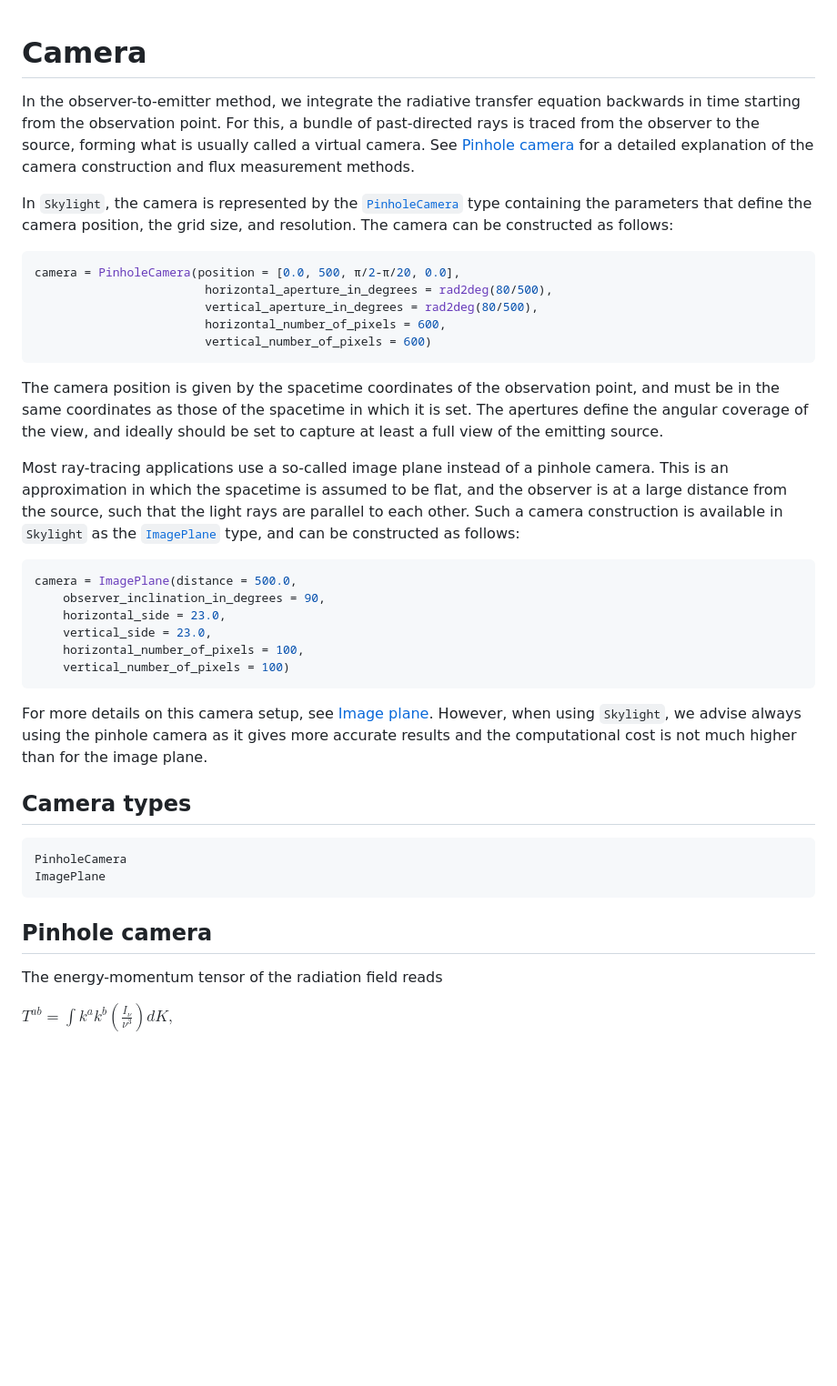
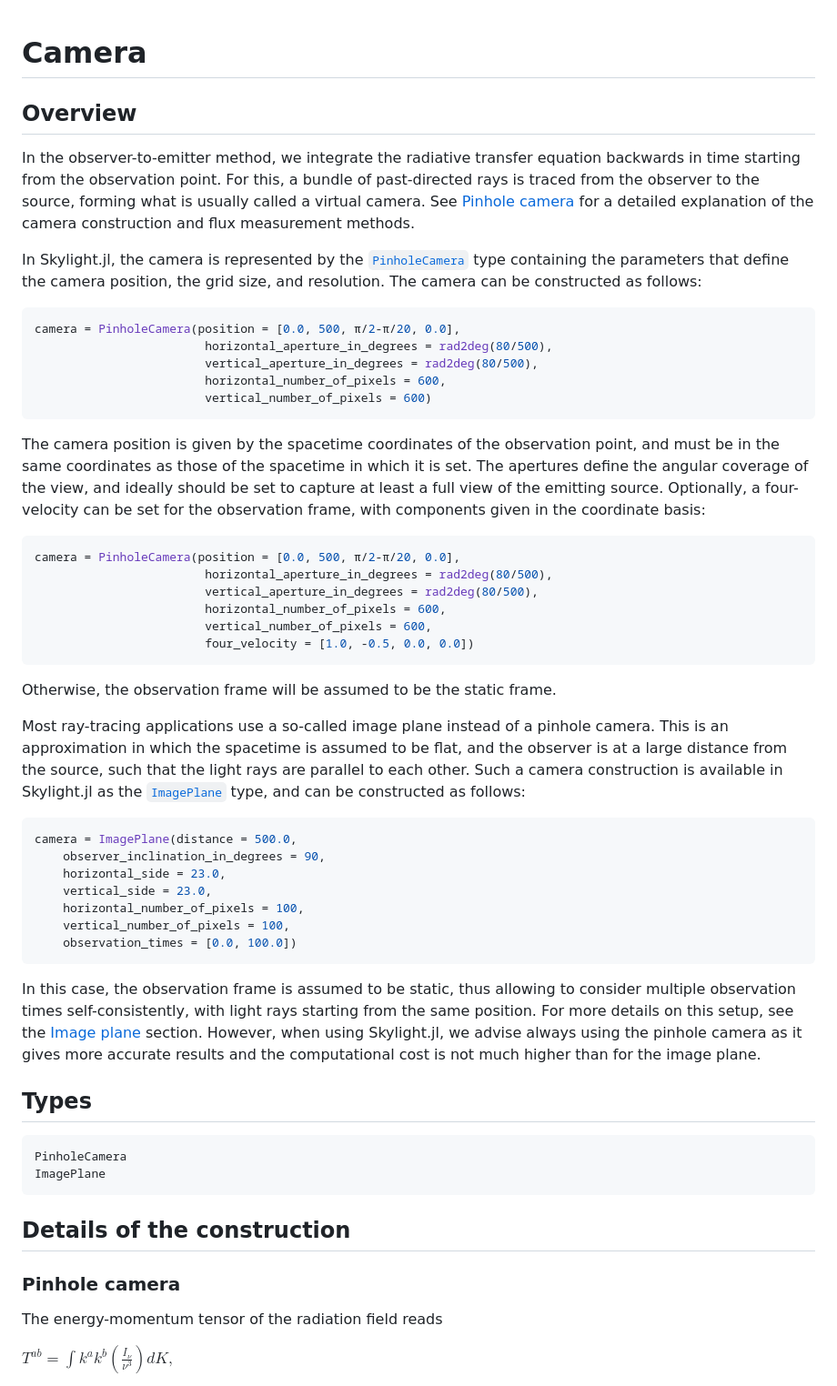
Before and after one commit to joaquinpelle/Skylight.jl, a Markdown page: docs/src/camera.md, the part around one of its changes. Shown at 91% size. Drawn GitHub-style; blank space fills up the shorter version.

Commit message:
Update camera docs

````diff
--- a/docs/src/camera.md
+++ b/docs/src/camera.md
@@ -1,8 +1,10 @@
 # Camera
+
+## Overview
 
 In the observer-to-emitter method, we integrate the radiative transfer equation backwards in time starting from the observation point. For this, a bundle of past-directed rays is traced from the observer to the source, forming what is usually called a virtual camera. See [Pinhole camera](@ref) for a detailed explanation of the camera construction and flux measurement methods.
 
-In `Skylight`, the camera is represented by the [`PinholeCamera`](@ref) type containing the parameters that define the camera position, the grid size, and resolution. The camera can be constructed as follows:
+In Skylight.jl, the camera is represented by the [`PinholeCamera`](@ref) type containing the parameters that define the camera position, the grid size, and resolution. The camera can be constructed as follows:
 
 ```julia
 camera = PinholeCamera(position = [0.0, 500, π/2-π/20, 0.0],
@@ -12,9 +14,20 @@ camera = PinholeCamera(position = [0.0, 500, π/2-π/20, 0.0],
                         vertical_number_of_pixels = 600)
 ```
 
-The camera position is given by the spacetime coordinates of the observation point, and must be in the same coordinates as those of the spacetime in which it is set. The apertures define the angular coverage of the view, and ideally should be set to capture at least a full view of the emitting source.
+The camera position is given by the spacetime coordinates of the observation point, and must be in the same coordinates as those of the spacetime in which it is set. The apertures define the angular coverage of the view, and ideally should be set to capture at least a full view of the emitting source. Optionally, a four-velocity can be set for the observation frame, with components given in the coordinate basis:
 
-Most ray-tracing applications use a so-called image plane instead of a pinhole camera. This is an approximation in which the spacetime is assumed to be flat, and the observer is at a large distance from the source, such that the light rays are parallel to each other. Such a camera construction is available in `Skylight` as the [`ImagePlane`](@ref) type, and can be constructed as follows:
+```julia
+camera = PinholeCamera(position = [0.0, 500, π/2-π/20, 0.0],
+                        horizontal_aperture_in_degrees = rad2deg(80/500),
+                        vertical_aperture_in_degrees = rad2deg(80/500),
+                        horizontal_number_of_pixels = 600,
+                        vertical_number_of_pixels = 600,
+                        four_velocity = [1.0, -0.5, 0.0, 0.0])
+```
+
+Otherwise, the observation frame will be assumed to be the static frame.
+
+Most ray-tracing applications use a so-called image plane instead of a pinhole camera. This is an approximation in which the spacetime is assumed to be flat, and the observer is at a large distance from the source, such that the light rays are parallel to each other. Such a camera construction is available in Skylight.jl as the [`ImagePlane`](@ref) type, and can be constructed as follows:
 
 ```julia
 camera = ImagePlane(distance = 500.0,
@@ -22,19 +35,22 @@ camera = ImagePlane(distance = 500.0,
     horizontal_side = 23.0,
     vertical_side = 23.0,
     horizontal_number_of_pixels = 100,
-    vertical_number_of_pixels = 100)
+    vertical_number_of_pixels = 100,
+    observation_times = [0.0, 100.0])
 ```
 
-For more details on this camera setup, see [Image plane](@ref). However, when using `Skylight`, we advise always using the pinhole camera as it gives more accurate results and the computational cost is not much higher than for the image plane.
+In this case, the observation frame is assumed to be static, thus allowing to consider multiple observation times self-consistently, with light rays starting from the same position. For more details on this setup, see the [Image plane](@ref) section. However, when using Skylight.jl, we advise always using the pinhole camera as it gives more accurate results and the computational cost is not much higher than for the image plane.
 
-## Camera types
+## Types
 
 ```@docs
 PinholeCamera
 ImagePlane
 ```
 
-## Pinhole camera
+## Details of the construction
+
+### Pinhole camera
 
 The energy-momentum tensor of the radiation field reads
 
````
Also changed, not shown: other parts of docs/src/camera.md (+3 -3 lines), 1 other file.
